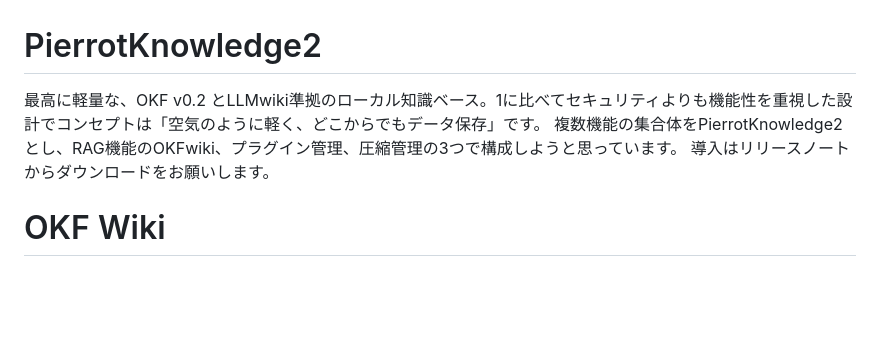
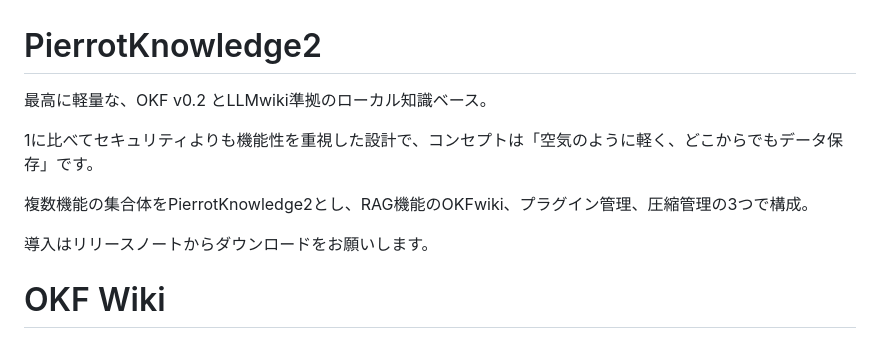
Before and after one commit to yuimaruofbook/PierrotKnowledge2, a Markdown page: README.md, the part around the change. Drawn GitHub-style; blank space fills up the shorter version.

Commit message:
Refactor README for clarity and structure

```diff
--- a/README.md
+++ b/README.md
@@ -1,6 +1,10 @@
 # PierrotKnowledge2
-最高に軽量な、OKF v0.2 とLLMwiki準拠のローカル知識ベース。1に比べてセキュリティよりも機能性を重視した設計でコンセプトは「空気のように軽く、どこからでもデータ保存」です。
-複数機能の集合体をPierrotKnowledge2とし、RAG機能のOKFwiki、プラグイン管理、圧縮管理の3つで構成しようと思っています。
+最高に軽量な、OKF v0.2 とLLMwiki準拠のローカル知識ベース。
+
+1に比べてセキュリティよりも機能性を重視した設計で、コンセプトは「空気のように軽く、どこからでもデータ保存」です。
+
+複数機能の集合体をPierrotKnowledge2とし、RAG機能のOKFwiki、プラグイン管理、圧縮管理の3つで構成。
+
 導入はリリースノートからダウンロードをお願いします。
 
 # OKF Wiki
```
